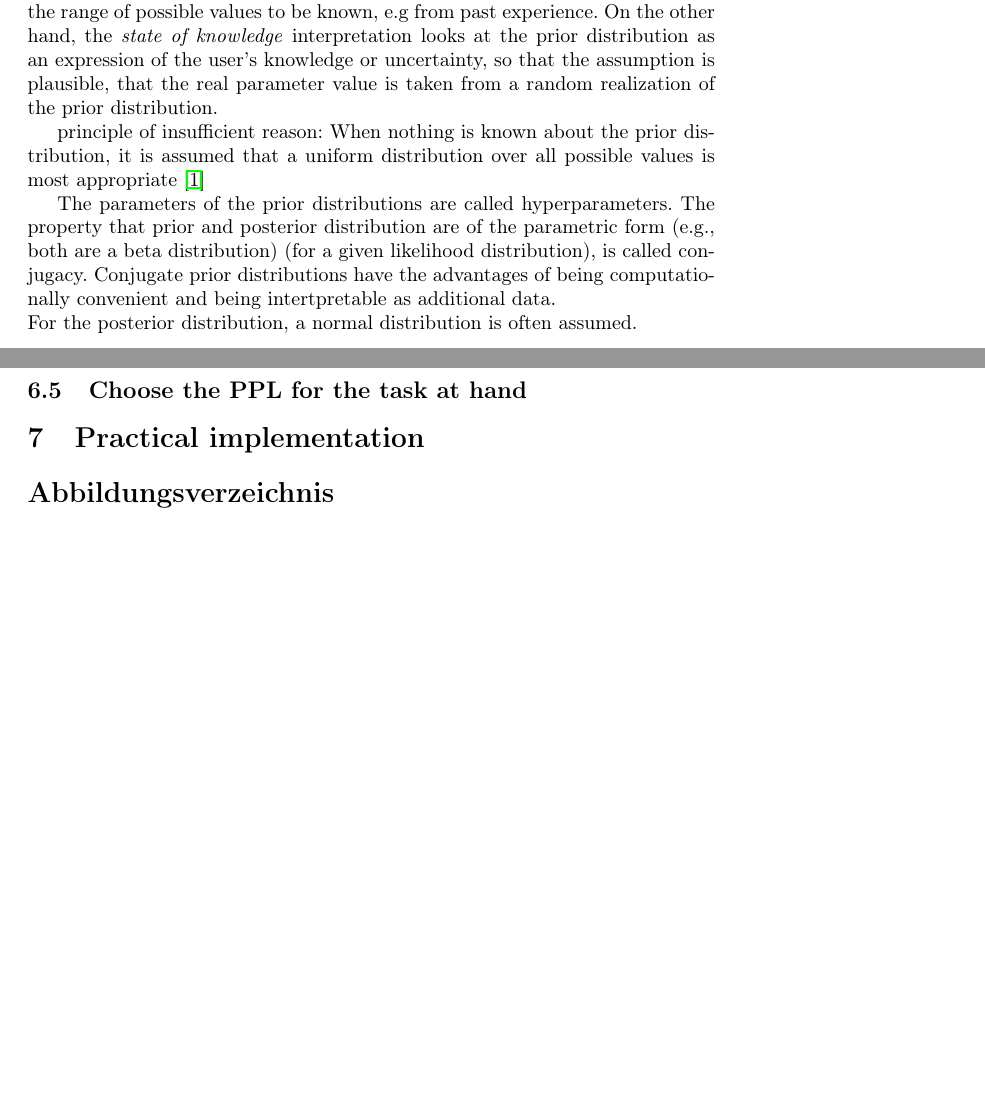
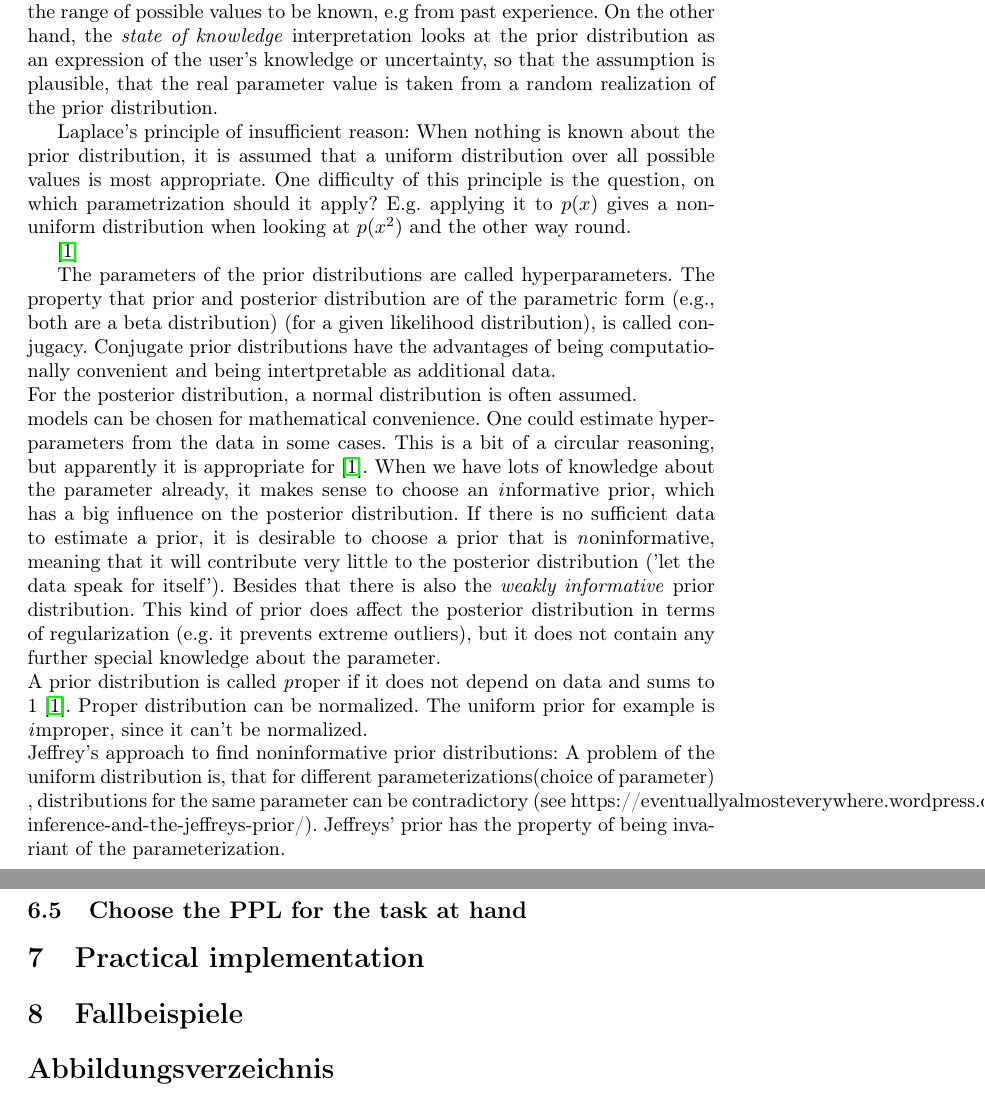
Before and after one commit to jong42/Master_Thesis_CDS, a LaTeX thesis (report/preliminary_thesis.tex): two parts of pages 5 and 8 of 9 before the commit and two parts of pages 5 and 9 of 9 after it, joined at a grey line, cut so that both start at the same text, the shorter picture padded with empty space. Compiled offline with pdfLaTeX.

Commit message:
added content to Bayes approach chapter

```diff
--- a/report/preliminary_thesis.tex
+++ b/report/preliminary_thesis.tex
@@ -134,13 +134,22 @@ What is the difference between Bayesian inference and Bayesian data analysis in
 \subsection{Choosing an appropriate prior distribution}
 There two interpretations of prior distributions. The \textit{population} interpretation, where the prior distribution is thought of as a population of possible parameters, from where the current parameter is drawn. This, as far as I understand, requires the range of possible values to be known, e.g from past experience. On the other hand, the \textit{state of knowledge} interpretation looks at the prior distribution as an expression of the user's knowledge or uncertainty, so that the assumption is plausible, that the real parameter value is taken from a random realization of the prior distribution.
 
-principle of insufficient reason:
-When nothing is known about the prior distribution, it is assumed that a uniform distribution over all possible values is most appropriate
+Laplace's principle of insufficient reason:
+When nothing is known about the prior distribution, it is assumed that a uniform distribution over all possible values is most appropriate. One difficulty of this principle is the question, on which parametrization should it apply? E.g. applying it to $p(x)$ gives a non-uniform distribution when looking at $p(x^2)$ and the other way round.
+
 \cite{1439840954}
 
 The parameters of the prior distributions are called hyperparameters. The property that prior and posterior distribution are of the parametric form (e.g., both are a beta distribution) (for a given likelihood distribution), is called conjugacy. Conjugate prior distributions have the advantages of being computationally convenient and being intertpretable as additional data.
 \\
 For the posterior distribution, a normal distribution is often assumed.
+\\
+models can be chosen for mathematical convenience. One could estimate hyperparameters from the data in some cases. This is a bit of a circular reasoning, but apparently  it is appropriate for \cite{1439840954}.
+When we have lots of knowledge about the parameter already, it makes sense to choose an \textit informative prior, which has a big influence on the posterior distribution. If there is no sufficient data to estimate a prior, it is desirable to choose a prior that is \textit noninformative, meaning that it will contribute very little to the posterior distribution ('let the data speak for itself'). Besides that there is also the \textit {weakly informative} prior distribution. This kind of prior does affect the posterior distribution in terms of regularization (e.g. it prevents extreme outliers), but it does not contain any further special knowledge about the parameter.
+\\
+A prior distribution is called \textit proper if it does not depend on data and sums to 1 \cite{1439840954}. Proper distribution can be normalized. The uniform prior for example is \textit improper, since it can't be normalized.
+\\
+Jeffrey's approach to find noninformative prior distributions:
+A problem of the uniform distribution is, that for different parameterizations(choice of parameter) , distributions for the same parameter can be contradictory (see https://eventuallyalmosteverywhere.wordpress.com/2013/05/10/bayesian-inference-and-the-jeffreys-prior/). Jeffreys' prior has the property of being invariant of the parameterization.
 \subsection{Rules of Probabilistic Inference}
 There are three rules of probabilistic inference: The chain rule, the total probability rule, and the Bayes' rule. The following explanations are taken from \cite{9781617292330}.
 
@@ -254,6 +263,7 @@ fit Bayesian models, including Markov Chai Monte Carlo (MCMC) and variational in
 \subsection{Choose the PPL for the task at hand}
 
 \section{Practical implementation}
+\section{Fallbeispiele}
 
 \listoffigures
 
```
